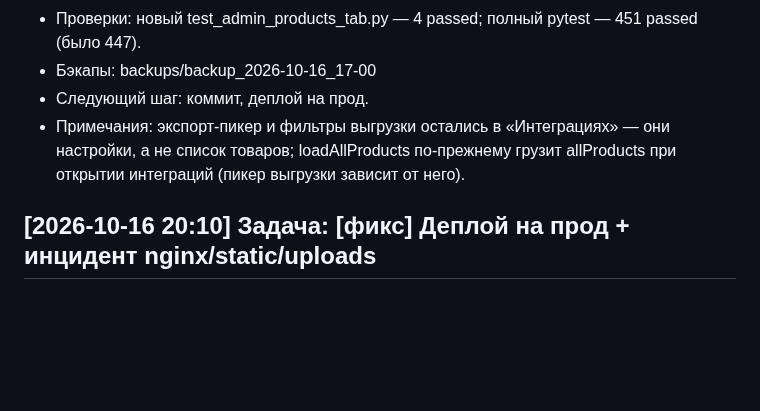
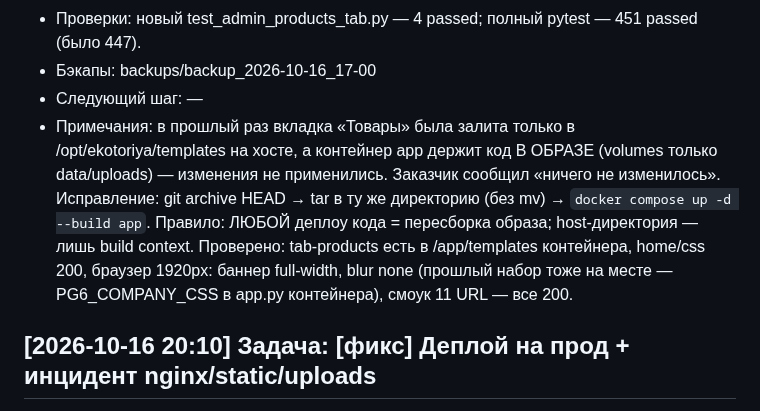
Before and after one commit to Un1v4rse/ekotoriya, a Markdown page: WORKLOG.md, the part around the change. Rendered like a GitHub page; blank space fills up the shorter version.

Commit message:
[фикс] WORKLOG: повторный деплой вкладки «Товары» — код живёт в образе, деплой = rebuild

```diff
--- a/WORKLOG.md
+++ b/WORKLOG.md
@@ -81,10 +81,16 @@
 - Проверки: новый test_admin_products_tab.py — 4 passed; полный pytest —
   451 passed (было 447).
 - Бэкапы: backups/backup_2026-10-16_17-00
-- Следующий шаг: коммит, деплой на прод.
-- Примечания: экспорт-пикер и фильтры выгрузки остались в «Интеграциях» —
-  они настройки, а не список товаров; loadAllProducts по-прежнему грузит
-  allProducts при открытии интеграций (пикер выгрузки зависит от него).
+- Следующий шаг: —
+- Примечания: в прошлый раз вкладка «Товары» была залита только в
+  /opt/ekotoriya/templates на хосте, а контейнер app держит код В ОБРАЗЕ
+  (volumes только data/uploads) — изменения не применились. Заказчик
+  сообщил «ничего не изменилось». Исправление: git archive HEAD → tar в ту
+  же директорию (без mv) → `docker compose up -d --build app`. Правило:
+  ЛЮБОЙ деплoy кода = пересборка образа; host-директория — лишь build
+  context. Проверено: tab-products есть в /app/templates контейнера, home/css
+  200, браузер 1920px: баннер full-width, blur none (прошлый набор тоже на
+  месте — PG6_COMPANY_CSS в app.py контейнера), смоук 11 URL — все 200.
 
 ## [2026-10-16 20:10] Задача: [фикс] Деплой на прод + инцидент nginx/static/uploads
 - Статус: done
```
